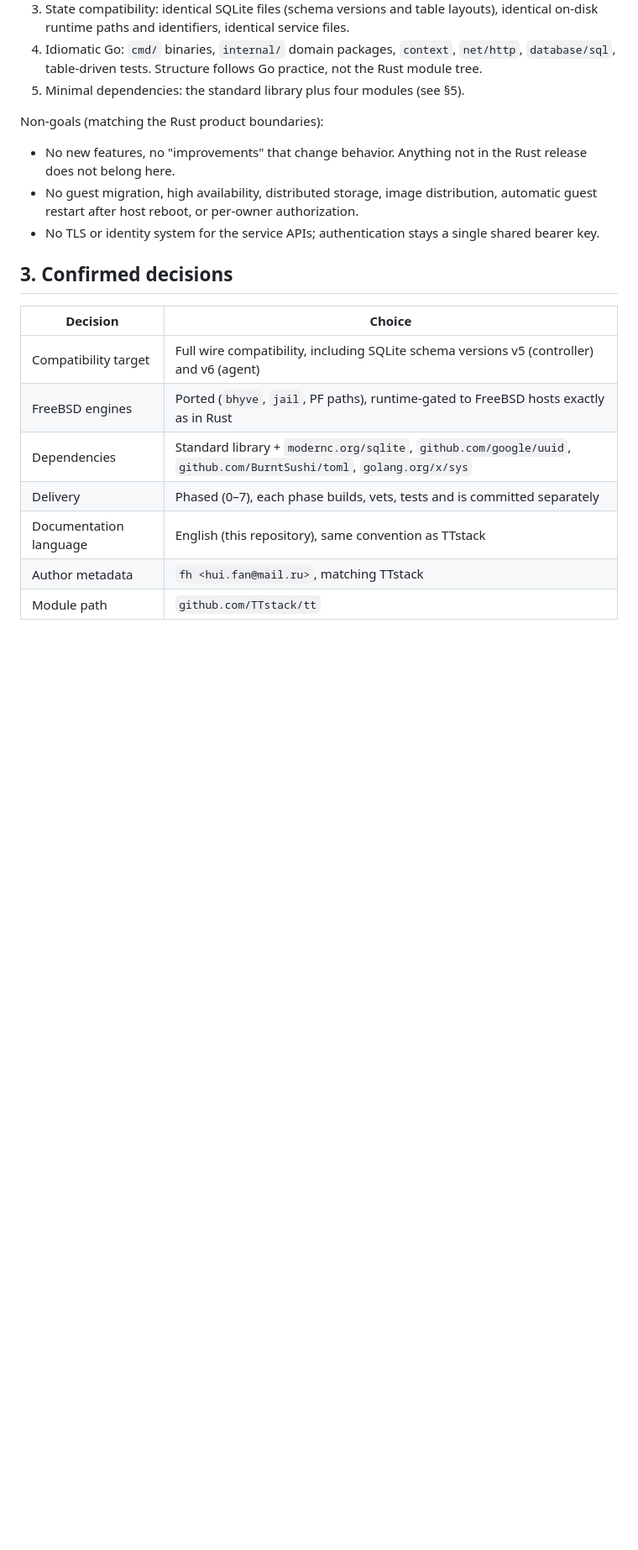
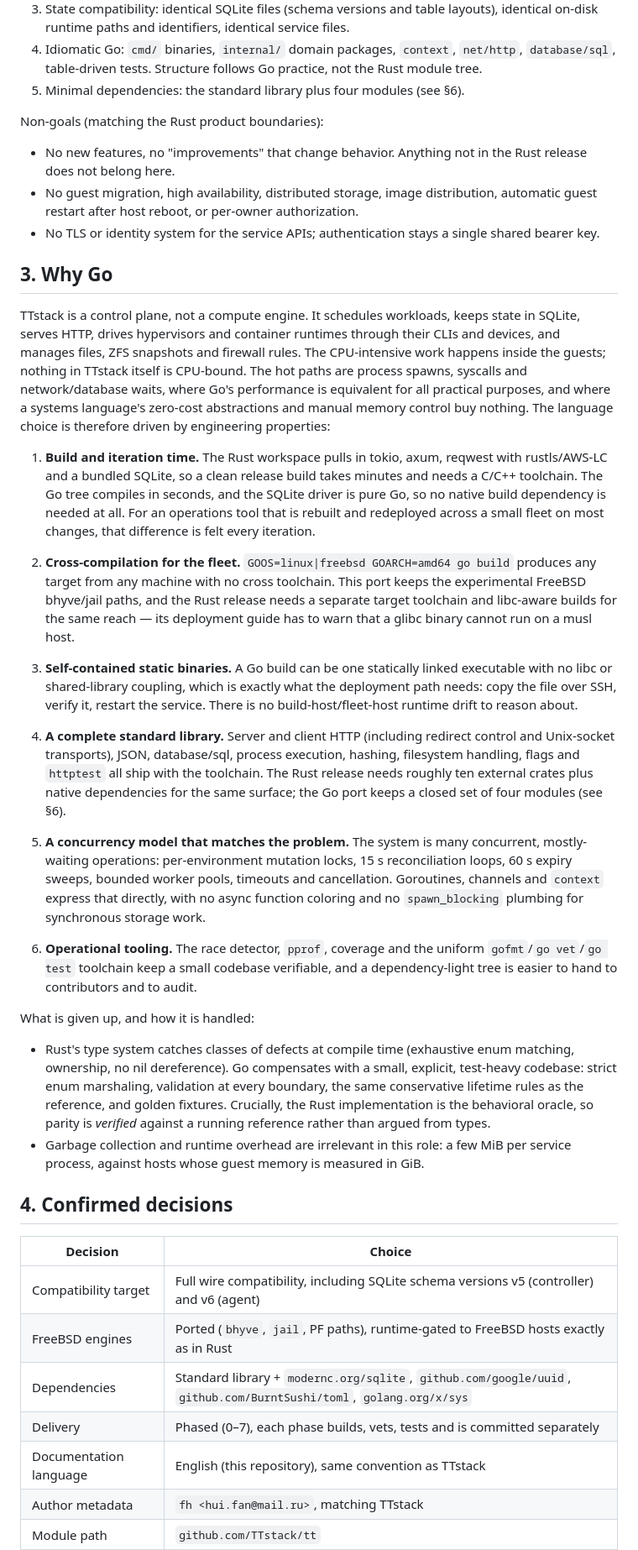
Before and after one commit to TTstack/tt, a Markdown page: docs/plan.md, the part around one of its changes. Shown at 84% size. Rendered like a GitHub page; blank space fills up the shorter version.

Commit message:
Document why the port targets Go
TTstack is a control plane, not a compute engine: CPU-intensive work runs
inside the guests, while the implementation is dominated by process spawns,
syscalls and network/database waits. Add the language rationale to the plan
(section 3, later sections renumbered): fast builds with a closed pure-Go
dependency set, cross-compilation without a cross toolchain, statically
linked single binaries with no libc coupling, standard-library coverage for
HTTP/JSON/SQL/exec/testing, and a concurrency model that matches the
mostly-waiting workload. Record the trade-offs against Rust and how the port
compensates (small explicit code, validation at boundaries, the Rust
implementation as the behavioral oracle). Summarize the same points in the
README.

```diff
--- a/docs/plan.md
+++ b/docs/plan.md
@@ -29,7 +29,7 @@ Goals:
 4. Idiomatic Go: `cmd/` binaries, `internal/` domain packages, `context`, `net/http`,
    `database/sql`, table-driven tests. Structure follows Go practice, not the Rust
    module tree.
-5. Minimal dependencies: the standard library plus four modules (see §5).
+5. Minimal dependencies: the standard library plus four modules (see §6).
 
 Non-goals (matching the Rust product boundaries):
 
@@ -40,7 +40,66 @@ Non-goals (matching the Rust product boundaries):
 - No TLS or identity system for the service APIs; authentication stays a single
   shared bearer key.
 
-## 3. Confirmed decisions
+## 3. Why Go
+
+TTstack is a control plane, not a compute engine. It schedules workloads, keeps
+state in SQLite, serves HTTP, drives hypervisors and container runtimes through
+their CLIs and devices, and manages files, ZFS snapshots and firewall rules. The
+CPU-intensive work happens inside the guests; nothing in TTstack itself is
+CPU-bound. The hot paths are process spawns, syscalls and network/database
+waits, where Go's performance is equivalent for all practical purposes, and
+where a systems language's zero-cost abstractions and manual memory control buy
+nothing. The language choice is therefore driven by engineering properties:
+
+1. **Build and iteration time.** The Rust workspace pulls in tokio, axum,
+   reqwest with rustls/AWS-LC and a bundled SQLite, so a clean release build
+   takes minutes and needs a C/C++ toolchain. The Go tree compiles in seconds,
+   and the SQLite driver is pure Go, so no native build dependency is needed at
+   all. For an operations tool that is rebuilt and redeployed across a small
+   fleet on most changes, that difference is felt every iteration.
+
+2. **Cross-compilation for the fleet.** `GOOS=linux|freebsd GOARCH=amd64 go
+   build` produces any target from any machine with no cross toolchain. This
+   port keeps the experimental FreeBSD bhyve/jail paths, and the Rust release
+   needs a separate target toolchain and libc-aware builds for the same reach —
+   its deployment guide has to warn that a glibc binary cannot run on a musl
+   host.
+
+3. **Self-contained static binaries.** A Go build can be one statically linked
+   executable with no libc or shared-library coupling, which is exactly what the
+   deployment path needs: copy the file over SSH, verify it, restart the
+   service. There is no build-host/fleet-host runtime drift to reason about.
+
+4. **A complete standard library.** Server and client HTTP (including redirect
+   control and Unix-socket transports), JSON, database/sql, process execution,
+   hashing, filesystem handling, flags and `httptest` all ship with the
+   toolchain. The Rust release needs roughly ten external crates plus native
+   dependencies for the same surface; the Go port keeps a closed set of four
+   modules (see §6).
+
+5. **A concurrency model that matches the problem.** The system is many
+   concurrent, mostly-waiting operations: per-environment mutation locks, 15 s
+   reconciliation loops, 60 s expiry sweeps, bounded worker pools, timeouts and
+   cancellation. Goroutines, channels and `context` express that directly, with
+   no async function coloring and no `spawn_blocking` plumbing for synchronous
+   storage work.
+
+6. **Operational tooling.** The race detector, `pprof`, coverage and the uniform
+   `gofmt`/`go vet`/`go test` toolchain keep a small codebase verifiable, and a
+   dependency-light tree is easier to hand to contributors and to audit.
+
+What is given up, and how it is handled:
+
+- Rust's type system catches classes of defects at compile time (exhaustive enum
+  matching, ownership, no nil dereference). Go compensates with a small,
+  explicit, test-heavy codebase: strict enum marshaling, validation at every
+  boundary, the same conservative lifetime rules as the reference, and golden
+  fixtures. Crucially, the Rust implementation is the behavioral oracle, so
+  parity is *verified* against a running reference rather than argued from types.
+- Garbage collection and runtime overhead are irrelevant in this role: a few
+  MiB per service process, against hosts whose guest memory is measured in GiB.
+
+## 4. Confirmed decisions
 
 | Decision | Choice |
 |---|---|
```
Also changed, not shown: other parts of docs/plan.md (+7 -7 lines), README.md (+19 -0 lines).
